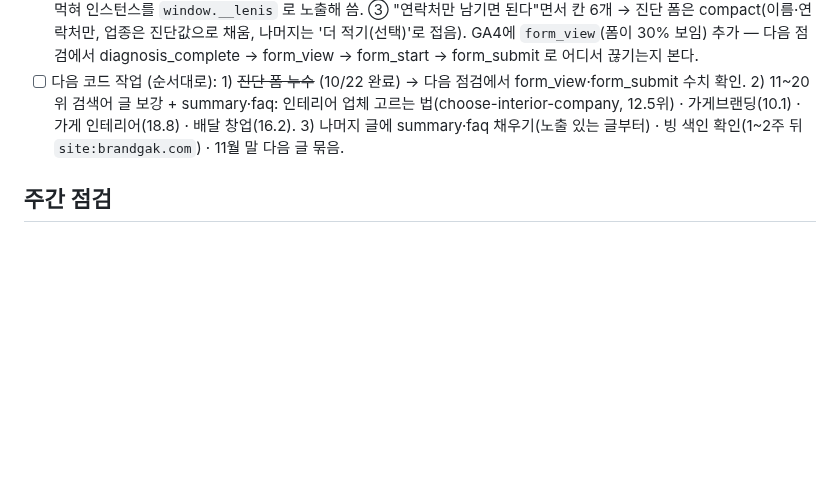
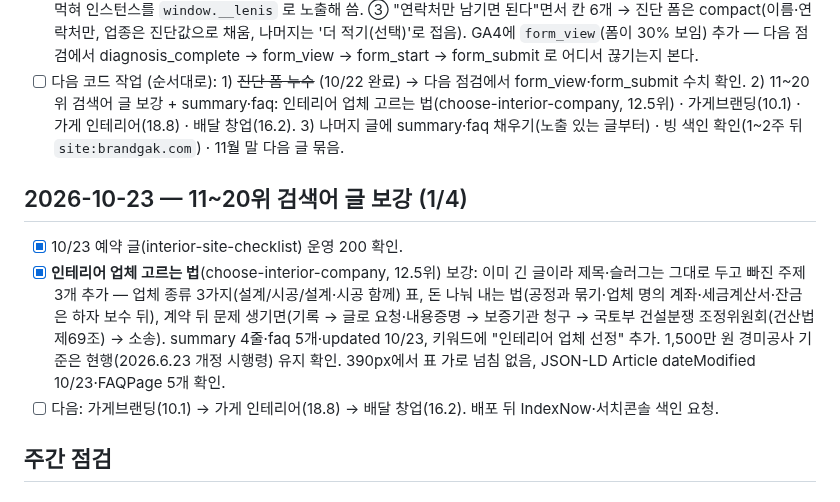
Before and after one commit to kkjjkim/ai-space-design-app, a Markdown page: PROGRESS.md, the part around the change. Rendered like a GitHub page; blank space fills up the shorter version.

Commit message:
docs: PROGRESS에 10/23 업체 고르는 법 보강 기록과 다음 글 순서
Co-Authored-By: Claude Opus 5.5 <noreply@anthropic.com>

```diff
--- a/PROGRESS.md
+++ b/PROGRESS.md
@@ -206,6 +206,15 @@
       2) 11~20위 검색어 글 보강 + summary·faq: 인테리어 업체 고르는 법(choose-interior-company, 12.5위) · 가게브랜딩(10.1) · 가게 인테리어(18.8) · 배달 창업(16.2).
       3) 나머지 글에 summary·faq 채우기(노출 있는 글부터) · 빙 색인 확인(1~2주 뒤 `site:brandgak.com`) · 11월 말 다음 글 묶음.
 
+## 2026-10-23 — 11~20위 검색어 글 보강 (1/4)
+- [x] 10/23 예약 글(interior-site-checklist) 운영 200 확인.
+- [x] **인테리어 업체 고르는 법**(choose-interior-company, 12.5위) 보강: 이미 긴 글이라 제목·슬러그는 그대로 두고 빠진 주제 3개 추가 —
+      업체 종류 3가지(설계/시공/설계·시공 함께) 표, 돈 나눠 내는 법(공정과 묶기·업체 명의 계좌·세금계산서·잔금은 하자 보수 뒤),
+      계약 뒤 문제 생기면(기록 → 글로 요청·내용증명 → 보증기관 청구 → 국토부 건설분쟁 조정위원회(건산법 제69조) → 소송).
+      summary 4줄·faq 5개·updated 10/23, 키워드에 "인테리어 업체 선정" 추가. 1,500만 원 경미공사 기준은 현행(2026.6.23 개정 시행령) 유지 확인.
+      390px에서 표 가로 넘침 없음, JSON-LD Article dateModified 10/23·FAQPage 5개 확인.
+- [ ] 다음: 가게브랜딩(10.1) → 가게 인테리어(18.8) → 배달 창업(16.2). 배포 뒤 IndexNow·서치콘솔 색인 요청.
+
 ## 주간 점검
 
 ### 2026-10-15 (목, 자동 실행)
```
